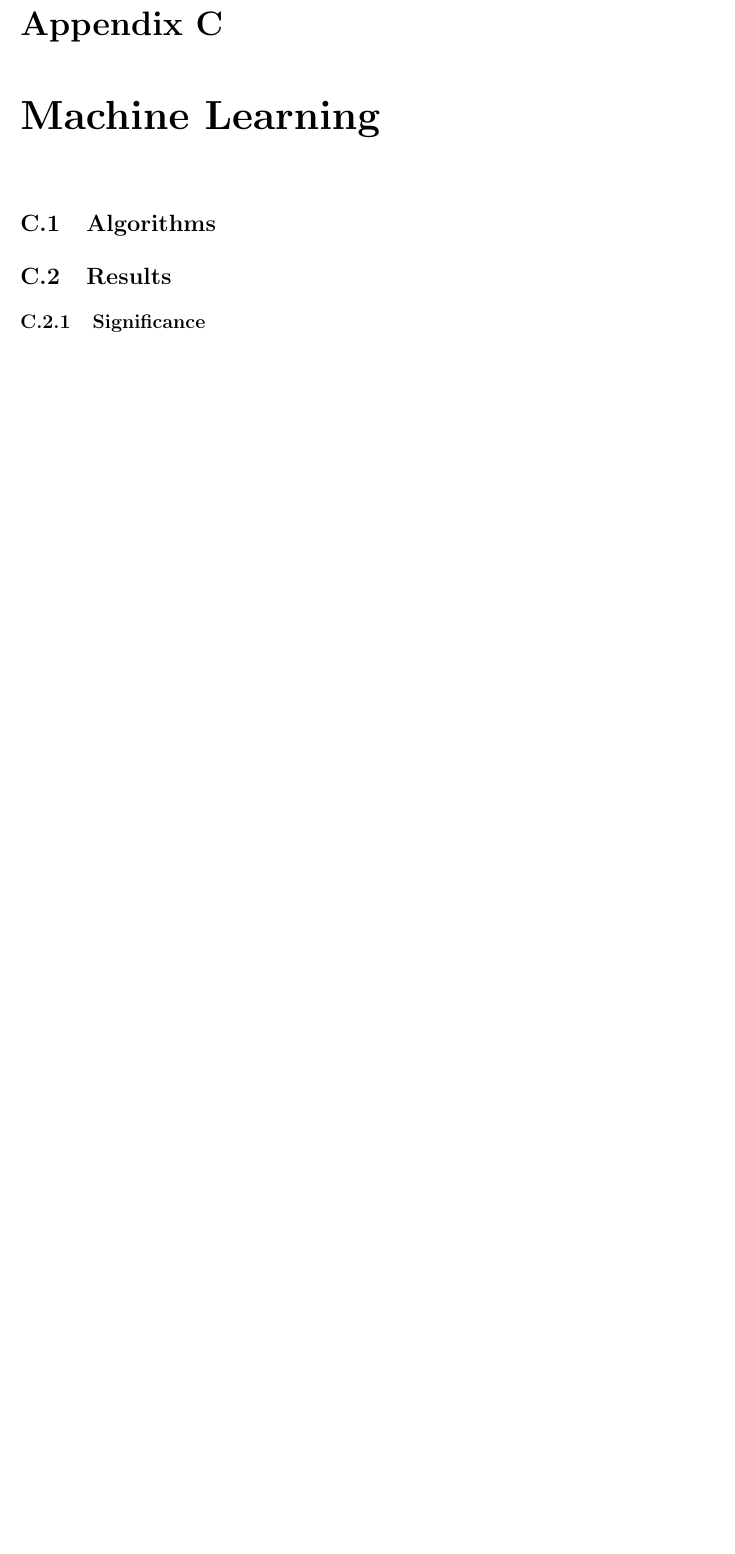
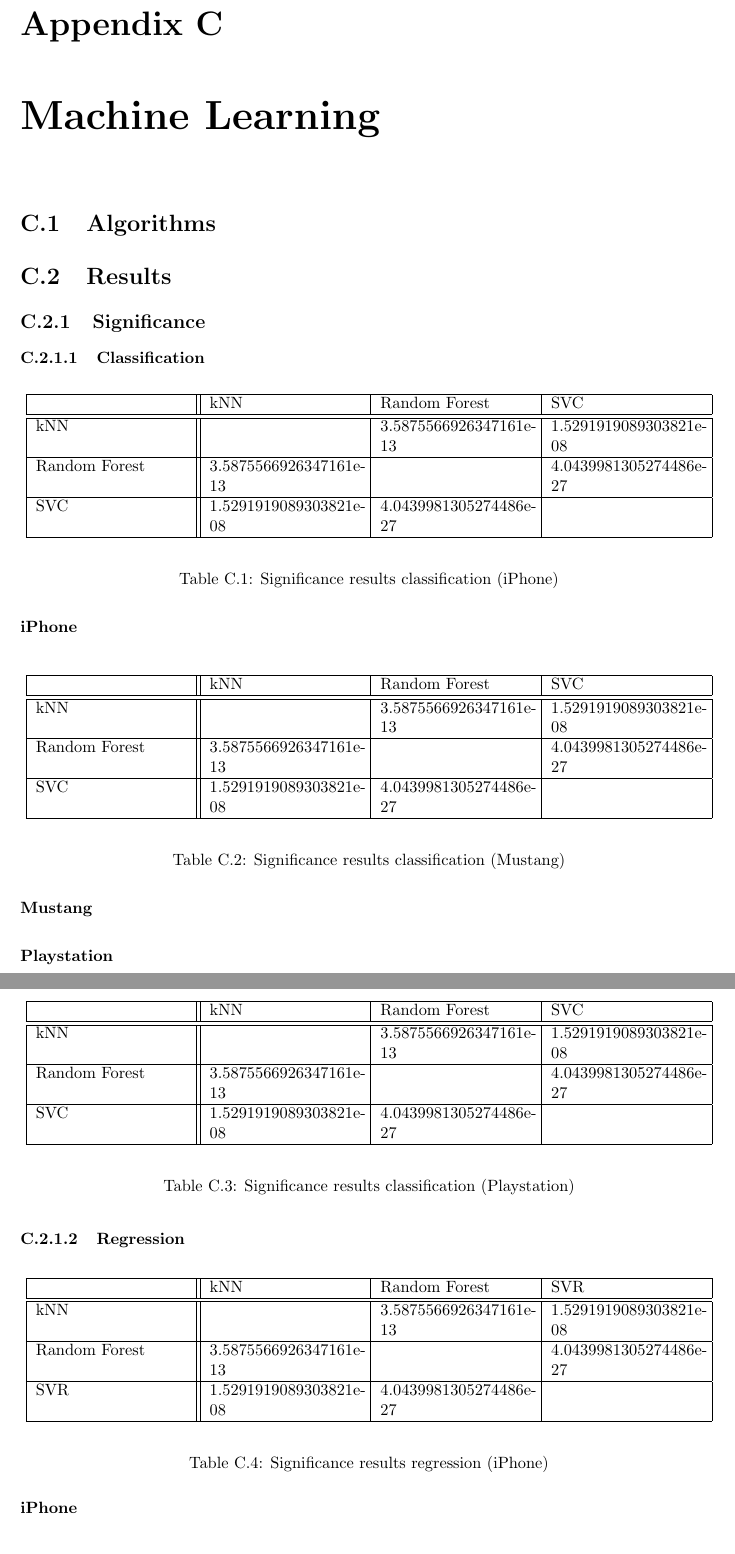
Before and after one commit to steve84/thesis-doc, a LaTeX thesis (report.tex, which reads tex/appendices.tex): part of page 63 of 66 before the commit and two parts of pages 63 and 64 of 68 after it, the two joined at a grey line, cut so that both start at the same text, the shorter picture padded with empty space. Compiled offline with pdfLaTeX.

Commit message:
added significance test to appendix

```diff
--- a/tex/appendices.tex
+++ b/tex/appendices.tex
@@ -188,3 +188,83 @@
 \section{Algorithms}
 \section{Results}
 \subsection{Significance}
+\subsubsection{Classification}
+\paragraph{iPhone}
+\begin{table}[h]
+	\begin{center}
+	\begin{tabular}{| p{3.25cm} || p{3.25cm} | p{3.25cm} | p{3.25cm} |}
+		\hline
+		& kNN & Random Forest & SVC \\
+		\hline \hline
+		kNN & & 3.5875566926347161e-13 & 1.5291919089303821e-08 \\
+		\hline
+		Random Forest & 3.5875566926347161e-13 & & 4.0439981305274486e-27 \\
+		\hline
+		SVC & 1.5291919089303821e-08 & 4.0439981305274486e-27 & \\
+		\hline
+	\end{tabular}
+	\end{center}
+	\caption{Significance results classification (iPhone)}
+	\label{tab_commission}
+\end{table}
+\paragraph{Mustang}
+\begin{table}[h]
+	\begin{center}
+	\begin{tabular}{| p{3.25cm} || p{3.25cm} | p{3.25cm} | p{3.25cm} |}
+		\hline
+		& kNN & Random Forest & SVC \\
+		\hline \hline
+		kNN & & 3.5875566926347161e-13 & 1.5291919089303821e-08 \\
+		\hline
+		Random Forest & 3.5875566926347161e-13 & & 4.0439981305274486e-27 \\
+		\hline
+		SVC & 1.5291919089303821e-08 & 4.0439981305274486e-27 & \\
+		\hline
+	\end{tabular}
+	\end{center}
+	\caption{Significance results classification (Mustang)}
+	\label{tab_commission}
+\end{table}
+\paragraph{Playstation}
+\begin{table}[h]
+	\begin{center}
+	\begin{tabular}{| p{3.25cm} || p{3.25cm} | p{3.25cm} | p{3.25cm} |}
+		\hline
+		& kNN & Random Forest & SVC \\
+		\hline \hline
+		kNN & & 3.5875566926347161e-13 & 1.5291919089303821e-08 \\
+		\hline
+		Random Forest & 3.5875566926347161e-13 & & 4.0439981305274486e-27 \\
+		\hline
+		SVC & 1.5291919089303821e-08 & 4.0439981305274486e-27 & \\
+		\hline
+	\end{tabular}
+	\end{center}
+	\caption{Significance results classification (Playstation)}
+	\label{tab_commission}
+\end{table}
+\subsubsection{Regression}
+\paragraph{iPhone}
+\begin{table}[h]
+	\begin{center}
+	\begin{tabular}{| p{3.25cm} || p{3.25cm} | p{3.25cm} | p{3.25cm} |}
+		\hline
+		& kNN & Random Forest & SVR \\
+		\hline \hline
+		kNN & & 3.5875566926347161e-13 & 1.5291919089303821e-08 \\
+		\hline
+		Random Forest & 3.5875566926347161e-13 & & 4.0439981305274486e-27 \\
+		\hline
+		SVR & 1.5291919089303821e-08 & 4.0439981305274486e-27 & \\
+		\hline
+	\end{tabular}
+	\end{center}
+	\caption{Significance results regression (iPhone)}
+	\label{tab_commission}
+\end{table}
+\paragraph{Mustang}
+\begin{table}[h]
+	\begin{center}
+	\begin{tabular}{| p{3.25cm} || p{3.25cm} | p{3.25cm} | p{3.25cm} |}
+		\hline
+		& kNN & Random Forest & SVR \\
```
Also changed, not shown: report.pdf, tex/appendices.tex (30 more changed lines).
